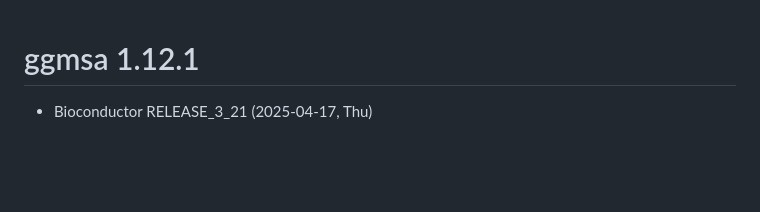
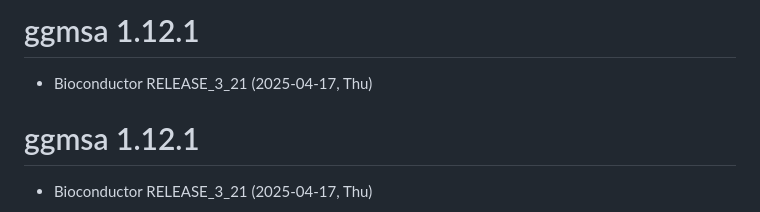
Before and after one commit to YuLab-SMU/ggmsa, a Markdown page: NEWS.md, the part around the change. GitHub-like rendering; blank space fills up the shorter version.

Commit message:
update bioc version

```diff
--- a/NEWS.md
+++ b/NEWS.md
@@ -1,3 +1,7 @@
+# ggmsa 1.12.1
+
++ Bioconductor RELEASE_3_21 (2025-04-17, Thu)
+
 # ggmsa 1.12.1
 
 + Bioconductor RELEASE_3_21 (2025-04-17, Thu)
```
